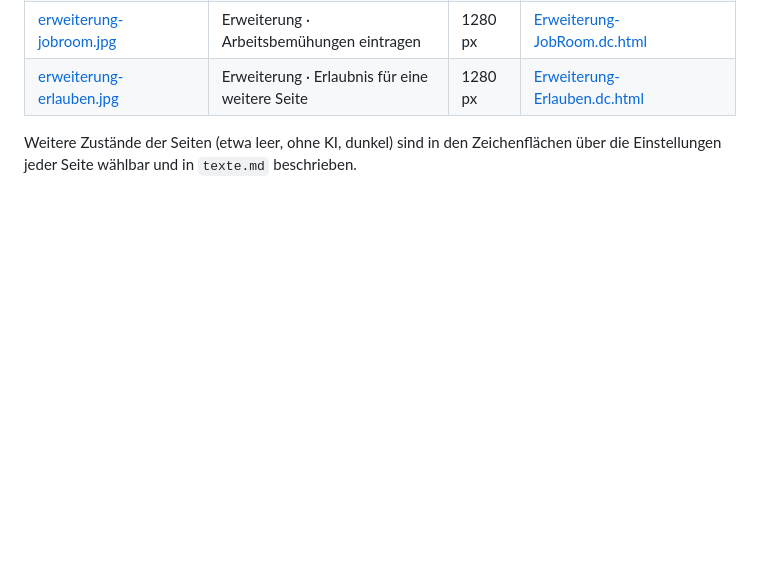
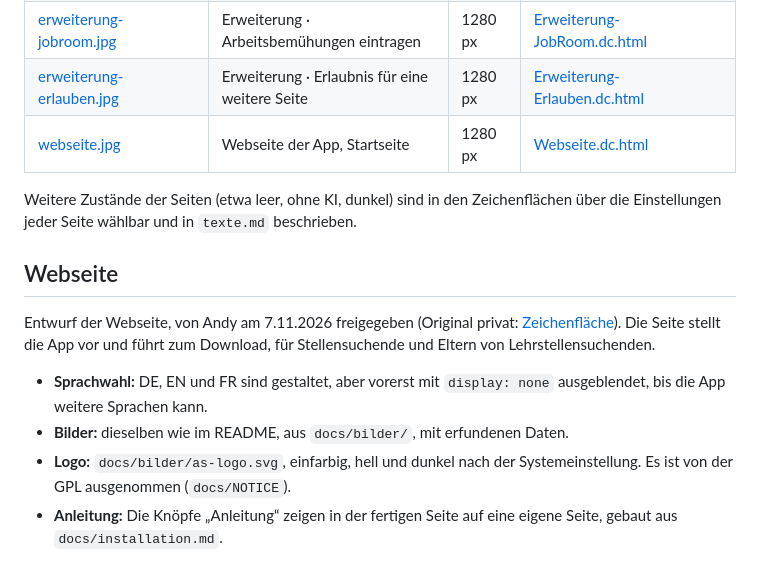
Before and after one commit to minigraphx/bewerbungsassistent, a Markdown page: docs/design/README.md, the part around the change. Rendered like a GitHub page; blank space fills up the shorter version.

Commit message:
docs(design): add the approved website draft (#74)
Pullboard-Item: #74
Co-Authored-By: Claude Opus 5.5 <noreply@anthropic.com>
Claude-Session: https://claude.ai/code/session_01WgFHS5MLF7RQbuiBw169Uz

```diff
--- a/docs/design/README.md
+++ b/docs/design/README.md
@@ -86,5 +86,15 @@ Jeder Schritt ein eigener Pull Request.
 | [erweiterung-leisten.jpg](entwurf/erweiterung-leisten.jpg) | Formularleiste · alle Zustände | 1280 px | [Erweiterung-Leisten.dc.html](seiten/Erweiterung-Leisten.dc.html) |
 | [erweiterung-jobroom.jpg](entwurf/erweiterung-jobroom.jpg) | Erweiterung · Arbeitsbemühungen eintragen | 1280 px | [Erweiterung-JobRoom.dc.html](seiten/Erweiterung-JobRoom.dc.html) |
 | [erweiterung-erlauben.jpg](entwurf/erweiterung-erlauben.jpg) | Erweiterung · Erlaubnis für eine weitere Seite | 1280 px | [Erweiterung-Erlauben.dc.html](seiten/Erweiterung-Erlauben.dc.html) |
+| [webseite.jpg](entwurf/webseite.jpg) | Webseite der App, Startseite | 1280 px | [Webseite.dc.html](seiten/Webseite.dc.html) |
 
 Weitere Zustände der Seiten (etwa leer, ohne KI, dunkel) sind in den Zeichenflächen über die Einstellungen jeder Seite wählbar und in `texte.md` beschrieben.
+
+## Webseite
+
+Entwurf der Webseite, von Andy am 7.11.2026 freigegeben (Original privat: [Zeichenfläche](https://claude.ai/artifact/H6U4oZS6efH9w3gDghpX2Q)). Die Seite stellt die App vor und führt zum Download, für Stellensuchende und Eltern von Lehrstellensuchenden.
+
+- **Sprachwahl:** DE, EN und FR sind gestaltet, aber vorerst mit `display: none` ausgeblendet, bis die App weitere Sprachen kann.
+- **Bilder:** dieselben wie im README, aus `docs/bilder/`, mit erfundenen Daten.
+- **Logo:** `docs/bilder/as-logo.svg`, einfarbig, hell und dunkel nach der Systemeinstellung. Es ist von der GPL ausgenommen (`docs/NOTICE`).
+- **Anleitung:** Die Knöpfe „Anleitung“ zeigen in der fertigen Seite auf eine eigene Seite, gebaut aus `docs/installation.md`.
```
Also changed, not shown: docs/design/entwurf/webseite.jpg (added), 3 other files.
